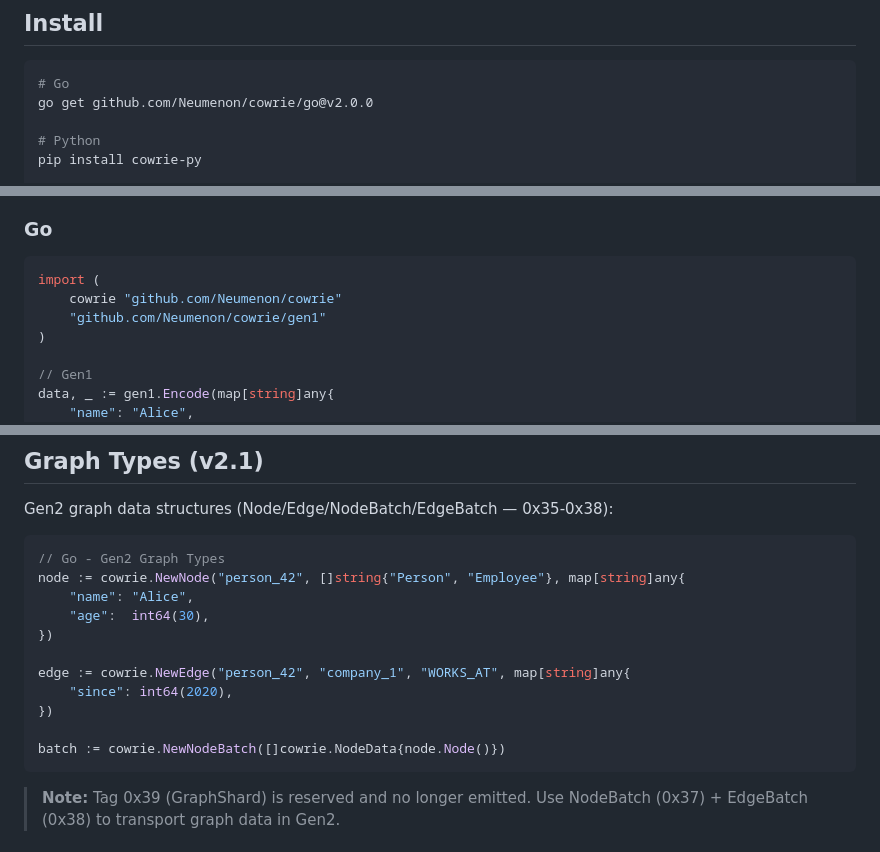
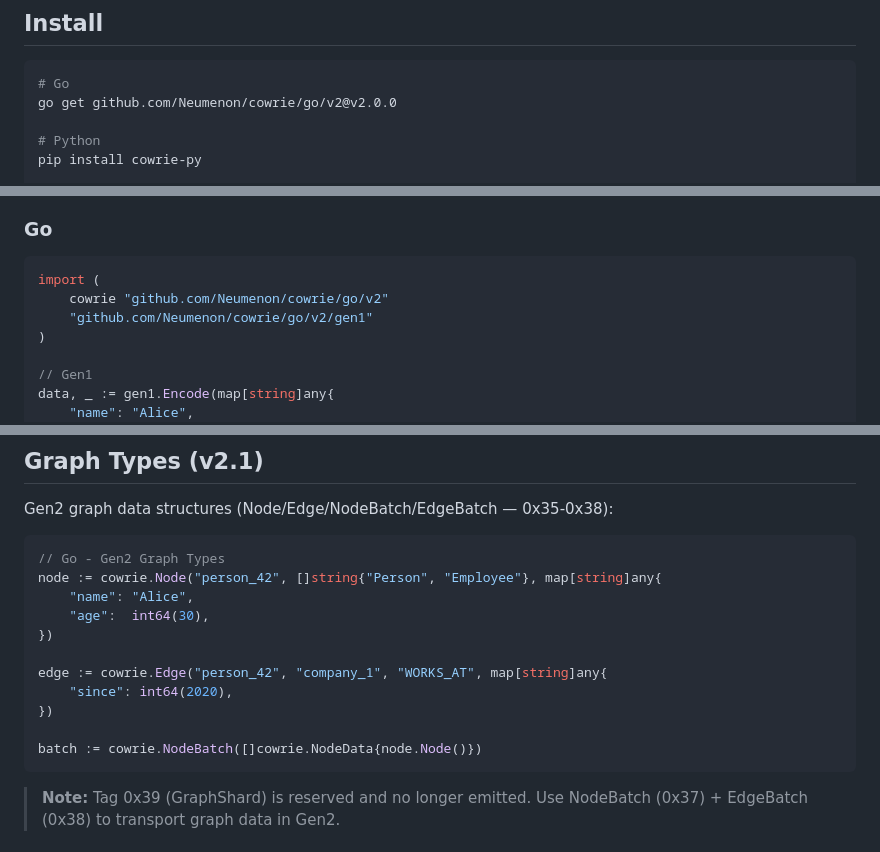
Before and after one commit to Neumenon/cowrie, a Markdown page: README.md, 3 parts joined by grey strips. GitHub-like rendering.

Commit message:
docs(cowrie): fix README Go module paths and graph constructor names
go get + imports use the /go/v2 module path; NewNode/NewEdge/NewNodeBatch ->
Node/Edge/NodeBatch (the New* names do not exist). Partial doc pass — a Glyph
mention and the stale GraphShard perf-table row are still pending per CUTLIST §4.

Co-Authored-By: Claude Opus 4.8 <noreply@anthropic.com>

````diff
--- a/README.md
+++ b/README.md
@@ -38,7 +38,7 @@ JSON's text shape and lack of binary primitives are the bottleneck.
 
 ```bash
 # Go
-go get github.com/Neumenon/cowrie/go@v2.0.0
+go get github.com/Neumenon/cowrie/go/v2@v2.0.0
 
 # Python
 pip install cowrie-py
@@ -64,8 +64,8 @@ cd cowrie/c && mkdir -p build && cd build && cmake .. && make
 
 ```go
 import (
-    cowrie "github.com/Neumenon/cowrie"
-    "github.com/Neumenon/cowrie/gen1"
+    cowrie "github.com/Neumenon/cowrie/go/v2"
+    "github.com/Neumenon/cowrie/go/v2/gen1"
 )
 
 // Gen1
@@ -240,16 +240,16 @@ Gen2 graph data structures (Node/Edge/NodeBatch/EdgeBatch — 0x35-0x38):
 
 ```go
 // Go - Gen2 Graph Types
-node := cowrie.NewNode("person_42", []string{"Person", "Employee"}, map[string]any{
+node := cowrie.Node("person_42", []string{"Person", "Employee"}, map[string]any{
     "name": "Alice",
     "age":  int64(30),
 })
 
-edge := cowrie.NewEdge("person_42", "company_1", "WORKS_AT", map[string]any{
+edge := cowrie.Edge("person_42", "company_1", "WORKS_AT", map[string]any{
     "since": int64(2020),
 })
 
-batch := cowrie.NewNodeBatch([]cowrie.NodeData{node.Node()})
+batch := cowrie.NodeBatch([]cowrie.NodeData{node.Node()})
 ```
 
 > **Note:** Tag 0x39 (GraphShard) is reserved and no longer emitted. Use
````
